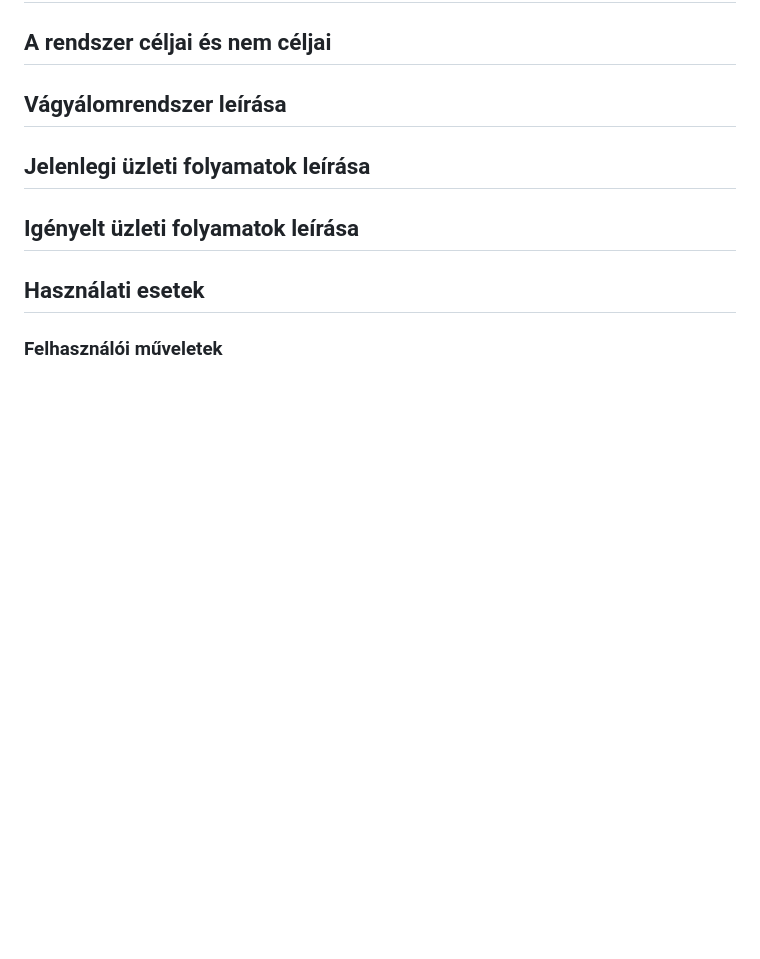
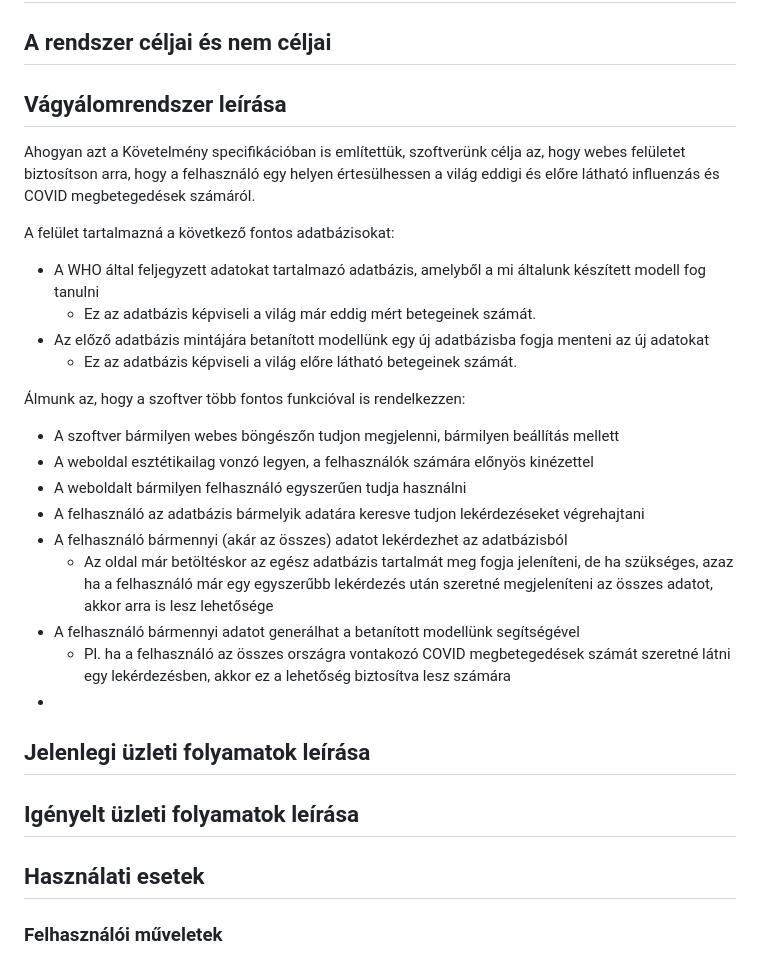
Before and after one commit to zsoltkovacs94/koffein-flu-prediction, a Markdown page: docs/funkspec.md, the part around the change. Rendered like a GitHub page; blank space fills up the shorter version.

Commit message:
funkspec.md Vágyálomrendszer leírása - kezdetleges ötletek hozzáadása

```diff
--- a/docs/funkspec.md
+++ b/docs/funkspec.md
@@ -5,6 +5,27 @@
 ## A rendszer céljai és nem céljai
 
 ## Vágyálomrendszer leírása
+
+Ahogyan azt a Követelmény specifikációban is említettük, szoftverünk célja az, hogy webes felületet biztosítson arra, hogy a felhasználó egy helyen értesülhessen a világ eddigi és előre látható influenzás és COVID megbetegedések számáról.
+
+A felület tartalmazná a következő fontos adatbázisokat:
+
+- A WHO által feljegyzett adatokat tartalmazó adatbázis, amelyből a mi általunk készített modell fog tanulni
+  - Ez az adatbázis képviseli a világ már eddig mért betegeinek számát.
+- Az előző adatbázis mintájára betanított modellünk egy új adatbázisba fogja menteni az új adatokat
+  - Ez az adatbázis képviseli a világ előre látható betegeinek számát.
+
+Álmunk az, hogy a szoftver több fontos funkcióval is rendelkezzen:
+
+- A szoftver bármilyen webes böngészőn tudjon megjelenni, bármilyen beállítás mellett
+- A weboldal esztétikailag vonzó legyen, a felhasználók számára előnyös kinézettel
+- A weboldalt bármilyen felhasználó egyszerűen tudja használni
+- A felhasználó az adatbázis bármelyik adatára keresve tudjon lekérdezéseket végrehajtani
+- A felhasználó bármennyi (akár az összes) adatot lekérdezhet az adatbázisból
+  - Az oldal már betöltéskor az egész adatbázis tartalmát meg fogja jeleníteni, de ha szükséges, azaz ha a felhasználó már egy egyszerűbb lekérdezés után szeretné megjeleníteni az összes adatot, akkor arra is lesz lehetősége
+- A felhasználó bármennyi adatot generálhat a betanított modellünk segítségével
+  - Pl. ha a felhasználó az összes országra vontakozó COVID megbetegedések számát szeretné látni egy lekérdezésben, akkor ez a lehetőség biztosítva lesz számára
+-
 
 ## Jelenlegi üzleti folyamatok leírása
 
```
